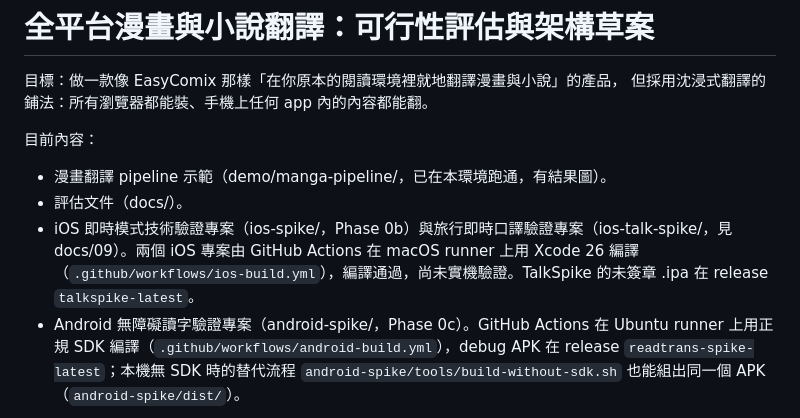
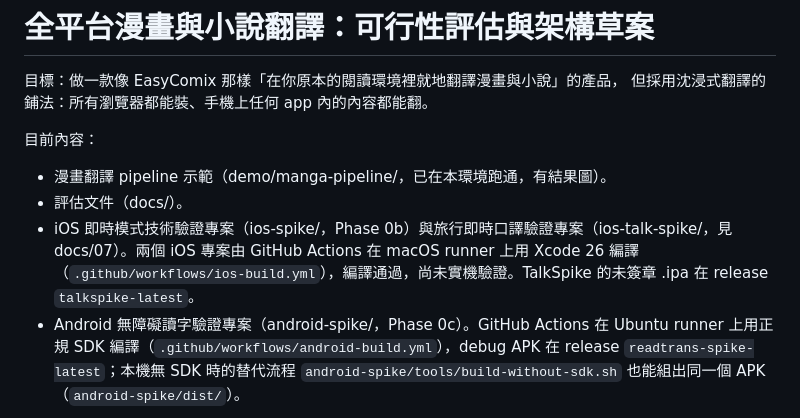
Before and after one commit to joanna8799/Translation, a Markdown page: README.md, the part around the change. Drawn GitHub-style.

```diff
--- a/README.md
+++ b/README.md
@@ -6,7 +6,7 @@
 目前內容：
 - 漫畫翻譯 pipeline 示範（demo/manga-pipeline/，已在本環境跑通，有結果圖）。
 - 評估文件（docs/）。
-- iOS 即時模式技術驗證專案（ios-spike/，Phase 0b）與旅行即時口譯驗證專案（ios-talk-spike/，見 docs/09）。兩個 iOS 專案由 GitHub Actions 在 macOS runner 上用 Xcode 26 編譯（`.github/workflows/ios-build.yml`），編譯通過，尚未實機驗證。TalkSpike 的未簽章 .ipa 在 release `talkspike-latest`。
+- iOS 即時模式技術驗證專案（ios-spike/，Phase 0b）與旅行即時口譯驗證專案（ios-talk-spike/，見 docs/07）。兩個 iOS 專案由 GitHub Actions 在 macOS runner 上用 Xcode 26 編譯（`.github/workflows/ios-build.yml`），編譯通過，尚未實機驗證。TalkSpike 的未簽章 .ipa 在 release `talkspike-latest`。
 - Android 無障礙讀字驗證專案（android-spike/，Phase 0c）。GitHub Actions 在 Ubuntu runner 上用正規 SDK 編譯（`.github/workflows/android-build.yml`），debug APK 在 release `readtrans-spike-latest`；本機無 SDK 時的替代流程 `android-spike/tools/build-without-sdk.sh` 也能組出同一個 APK（`android-spike/dist/`）。
 
 2026-10-20 依重申的五項需求重新盤點，結果在 [docs/08-requirements-inventory.md](docs/08-requirements-inventory.md)：需求 1、3、4 有缺口，其中「平台 app 鎖定的小說」應以 Android 無障礙讀字為主路徑，iOS 截圖並非在所有 app 都可用。建置計畫在 [docs/09-build-plan.md](docs/09-build-plan.md)。
```
Also changed, not shown: docs/references.md (+2 -2 lines).
